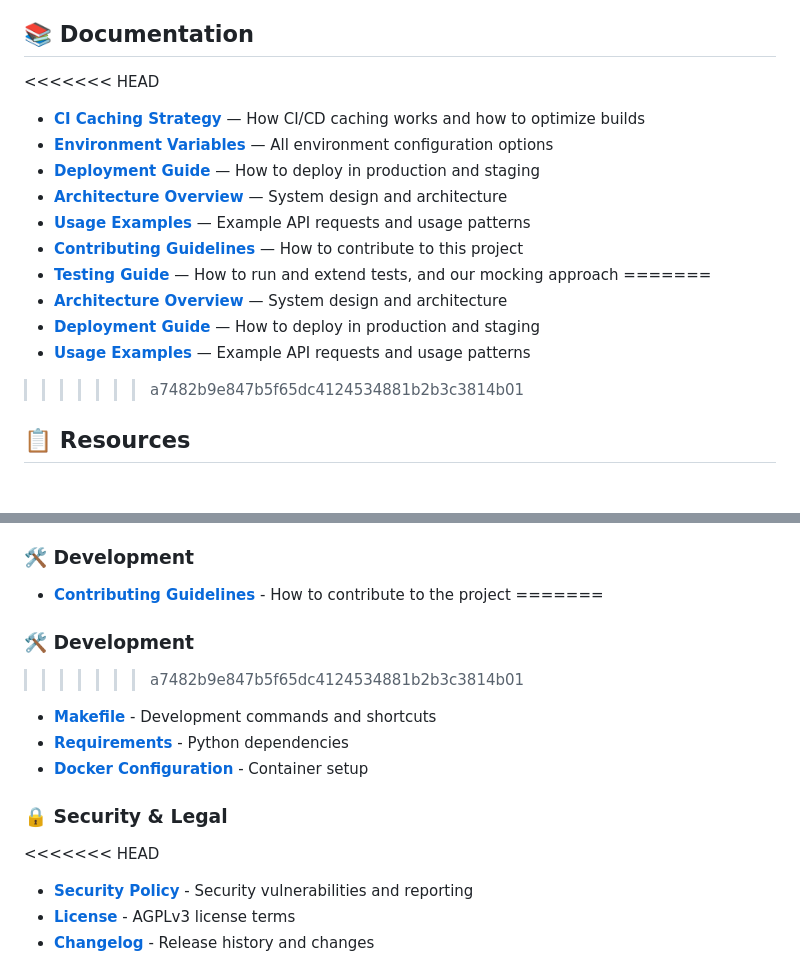
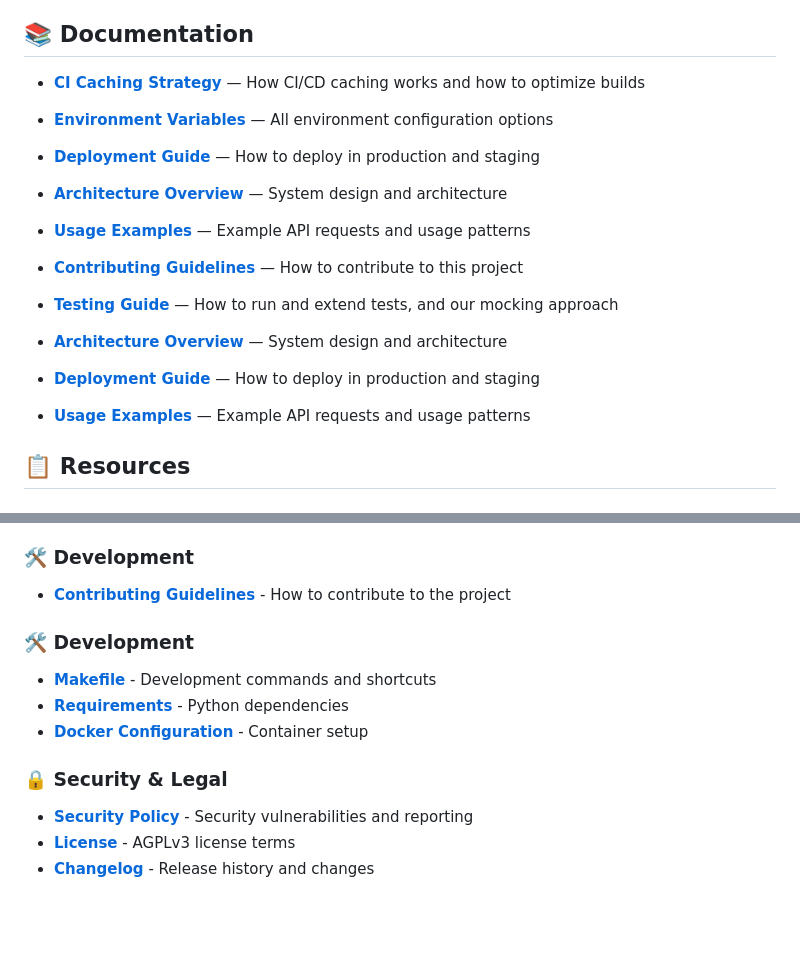
Before and after one commit to raold/second-brain, a Markdown page: README.md, 2 parts joined by grey strips. GitHub-like rendering; blank space fills up the shorter version.

```diff
--- a/README.md
+++ b/README.md
@@ -291,7 +291,6 @@ make lint
 
 ## 📚 Documentation
 
-<<<<<<< HEAD
 - [**CI Caching Strategy**](./docs/CI_CACHING.md) — How CI/CD caching works and how to optimize builds
 - [**Environment Variables**](./docs/ENVIRONMENT_VARIABLES.md) — All environment configuration options
 - [**Deployment Guide**](./docs/DEPLOYMENT.md) — How to deploy in production and staging
@@ -299,11 +298,10 @@ make lint
 - [**Usage Examples**](./docs/USAGE.md) — Example API requests and usage patterns
 - [**Contributing Guidelines**](./docs/CONTRIBUTING.md) — How to contribute to this project
 - [**Testing Guide**](./docs/TESTING.md) — How to run and extend tests, and our mocking approach
-=======
+
 - [**Architecture Overview**](./docs/ARCHITECTURE.md) — System design and architecture
 - [**Deployment Guide**](./docs/DEPLOYMENT.md) — How to deploy in production and staging
 - [**Usage Examples**](./docs/USAGE.md) — Example API requests and usage patterns
->>>>>>> a7482b9e847b5f65dc4124534881b2b3c3814b01
 
 ## 📋 Resources
 
@@ -318,16 +316,13 @@ make lint
 
 ### 🛠️ Development
 - [**Contributing Guidelines**](./docs/CONTRIBUTING.md) - How to contribute to the project
-=======
 
 ### 🛠️ Development
->>>>>>> a7482b9e847b5f65dc4124534881b2b3c3814b01
 - [**Makefile**](./Makefile) - Development commands and shortcuts
 - [**Requirements**](./requirements.txt) - Python dependencies
 - [**Docker Configuration**](./Dockerfile) - Container setup
 
 ### 🔒 Security & Legal
-<<<<<<< HEAD
 - [**Security Policy**](./docs/SECURITY.md) - Security vulnerabilities and reporting
 - [**License**](./docs/LICENSE) - AGPLv3 license terms
 - [**Changelog**](./docs/CHANGELOG.md) - Release history and changes
```
